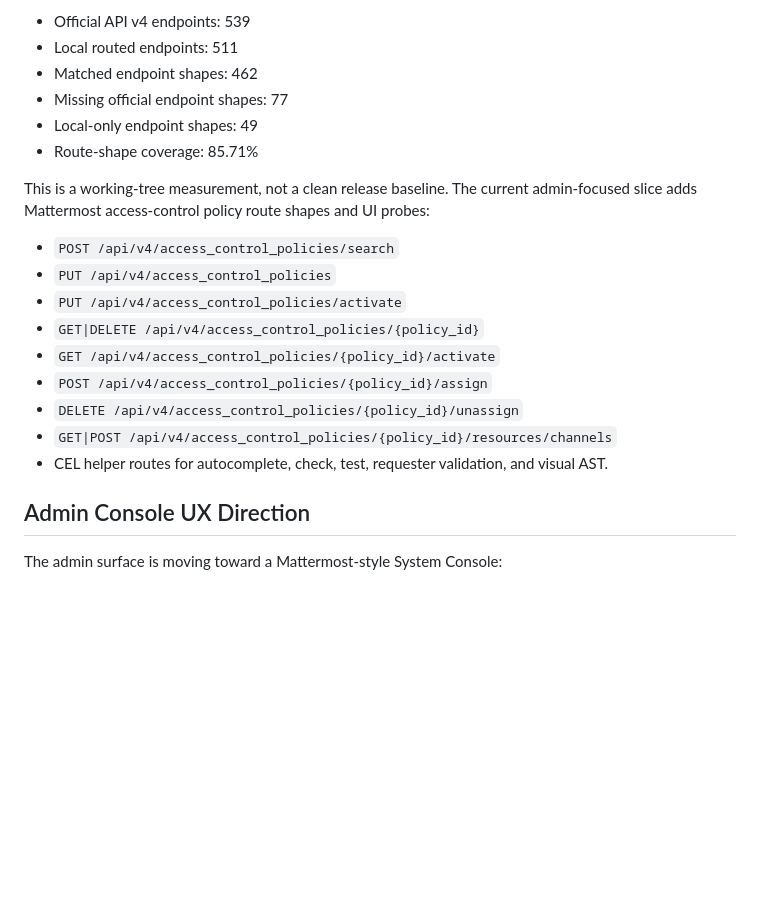
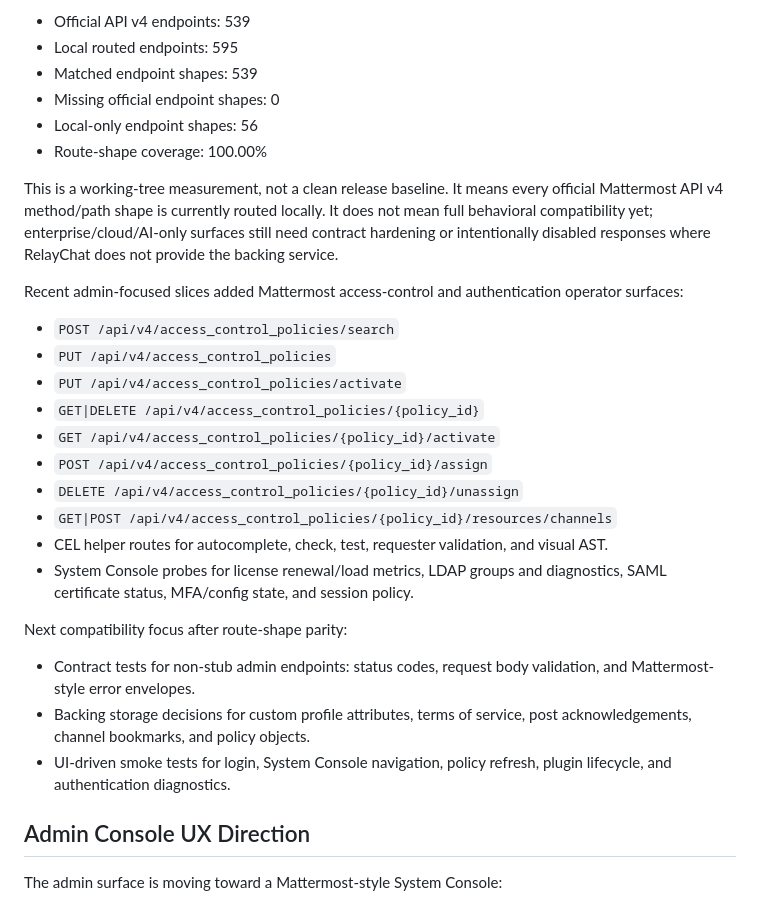
Before and after one commit to hkjang/moyro, a Markdown page: docs/mattermost-api-compatibility.md, the part around one of its changes. Rendered like a GitHub page; blank space fills up the shorter version.

Commit message:
docs: record Mattermost route parity progress

```diff
--- a/docs/mattermost-api-compatibility.md
+++ b/docs/mattermost-api-compatibility.md
@@ -255,15 +255,20 @@ Working-tree audit on 2026-04-27, including concurrent Phase 25-30 API
 compatibility work in progress:
 
 - Official API v4 endpoints: 539
-- Local routed endpoints: 511
-- Matched endpoint shapes: 462
-- Missing official endpoint shapes: 77
-- Local-only endpoint shapes: 49
-- Route-shape coverage: 85.71%
+- Local routed endpoints: 595
+- Matched endpoint shapes: 539
+- Missing official endpoint shapes: 0
+- Local-only endpoint shapes: 56
+- Route-shape coverage: 100.00%
 
-This is a working-tree measurement, not a clean release baseline. The current
-admin-focused slice adds Mattermost access-control policy route shapes and UI
-probes:
+This is a working-tree measurement, not a clean release baseline. It means every
+official Mattermost API v4 method/path shape is currently routed locally. It
+does not mean full behavioral compatibility yet; enterprise/cloud/AI-only
+surfaces still need contract hardening or intentionally disabled responses where
+RelayChat does not provide the backing service.
+
+Recent admin-focused slices added Mattermost access-control and authentication
+operator surfaces:
 
 - `POST /api/v4/access_control_policies/search`
 - `PUT /api/v4/access_control_policies`
@@ -275,6 +280,17 @@ probes:
 - `GET|POST /api/v4/access_control_policies/{policy_id}/resources/channels`
 - CEL helper routes for autocomplete, check, test, requester validation, and
   visual AST.
+- System Console probes for license renewal/load metrics, LDAP groups and
+  diagnostics, SAML certificate status, MFA/config state, and session policy.
+
+Next compatibility focus after route-shape parity:
+
+- Contract tests for non-stub admin endpoints: status codes, request body
+  validation, and Mattermost-style error envelopes.
+- Backing storage decisions for custom profile attributes, terms of service,
+  post acknowledgements, channel bookmarks, and policy objects.
+- UI-driven smoke tests for login, System Console navigation, policy refresh,
+  plugin lifecycle, and authentication diagnostics.
 
 ## Admin Console UX Direction
 
```
Also changed, not shown: other parts of docs/mattermost-api-compatibility.md (+1 -1 lines).
